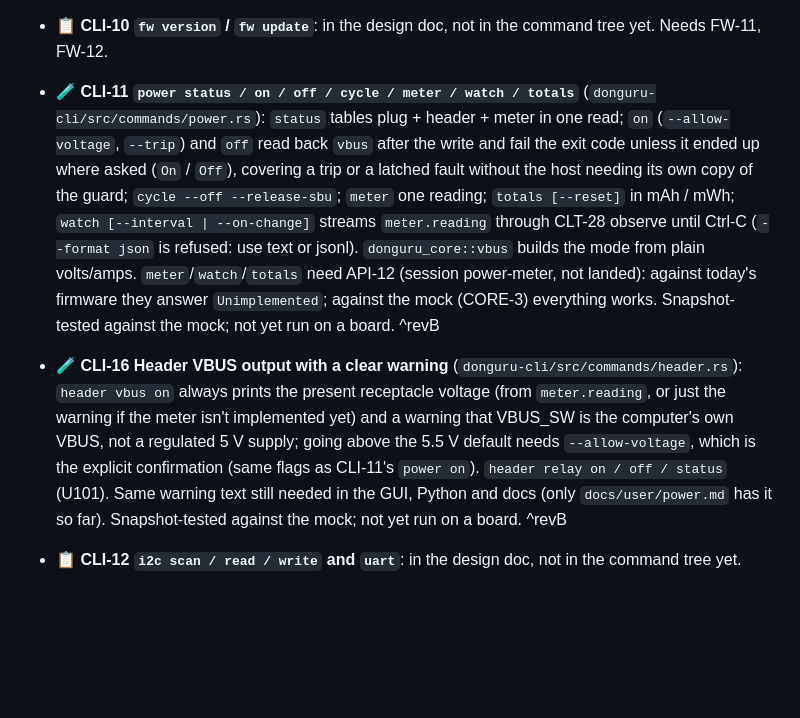
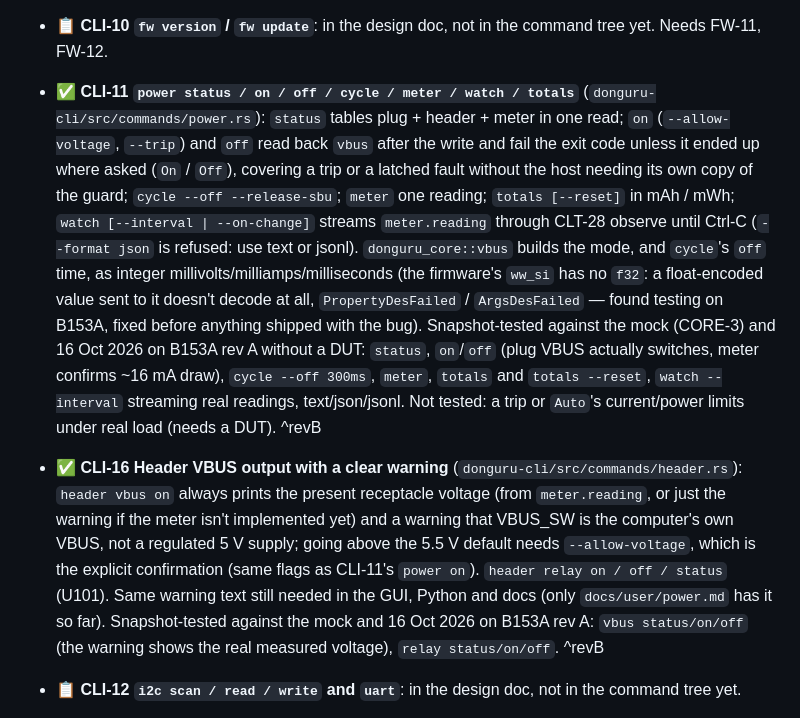
Before and after one commit to vhrdtech/typec_dongle, a Markdown page: FEATURES.md, the part around the change. Drawn GitHub-style; blank space fills up the shorter version.

```diff
--- a/FEATURES.md
+++ b/FEATURES.md
@@ -432,21 +432,25 @@ Last full review: 3 Oct 2026 (commit `c702f0d`, 0.1.0). Built from the code, the
 - ⬜ **CLI-9 `config generate / show / path / validate`**: stub. Layering per the design doc (defaults, system,
   user, project file, `DONGURU_*`, flags).
 - 📋 **CLI-10 `fw version` / `fw update`**: in the design doc, not in the command tree yet. Needs FW-11, FW-12.
-- 🧪 **CLI-11 `power status / on / off / cycle / meter / watch / totals`** (`donguru-cli/src/commands/power.rs`):
+- ✅ **CLI-11 `power status / on / off / cycle / meter / watch / totals`** (`donguru-cli/src/commands/power.rs`):
   `status` tables plug + header + meter in one read; `on` (`--allow-voltage`, `--trip`) and `off` read back `vbus`
   after the write and fail the exit code unless it ended up where asked (`On` / `Off`), covering a trip or a latched
   fault without the host needing its own copy of the guard; `cycle --off --release-sbu`; `meter` one reading;
   `totals [--reset]` in mAh / mWh; `watch [--interval | --on-change]` streams `meter.reading` through CLT-28 observe
-  until Ctrl-C (`--format json` is refused: use text or jsonl). `donguru_core::vbus` builds the mode from plain
-  volts/amps. `meter`/`watch`/`totals` need API-12 (session power-meter, not landed): against today's firmware they
-  answer `Unimplemented`; against the mock (CORE-3) everything works. Snapshot-tested against the mock; not yet run
-  on a board. ^revB
-- 🧪 **CLI-16 Header VBUS output with a clear warning** (`donguru-cli/src/commands/header.rs`): `header vbus on`
+  until Ctrl-C (`--format json` is refused: use text or jsonl). `donguru_core::vbus` builds the mode, and `cycle`'s
+  `off` time, as integer millivolts/milliamps/milliseconds (the firmware's `ww_si` has no `f32`: a float-encoded
+  value sent to it doesn't decode at all, `PropertyDesFailed` / `ArgsDesFailed` — found testing on B153A, fixed
+  before anything shipped with the bug). Snapshot-tested against the mock (CORE-3) and 16 Oct 2026 on B153A rev A
+  without a DUT: `status`, `on`/`off` (plug VBUS actually switches, meter confirms ~16 mA draw), `cycle --off 300ms`,
+  `meter`, `totals` and `totals --reset`, `watch --interval` streaming real readings, text/json/jsonl. Not tested: a
+  trip or `Auto`'s current/power limits under real load (needs a DUT). ^revB
+- ✅ **CLI-16 Header VBUS output with a clear warning** (`donguru-cli/src/commands/header.rs`): `header vbus on`
   always prints the present receptacle voltage (from `meter.reading`, or just the warning if the meter isn't
   implemented yet) and a warning that VBUS_SW is the computer's own VBUS, not a regulated 5 V supply; going above
   the 5.5 V default needs `--allow-voltage`, which is the explicit confirmation (same flags as CLI-11's `power on`).
   `header relay on / off / status` (U101). Same warning text still needed in the GUI, Python and docs (only
-  `docs/user/power.md` has it so far). Snapshot-tested against the mock; not yet run on a board. ^revB
+  `docs/user/power.md` has it so far). Snapshot-tested against the mock and 16 Oct 2026 on B153A rev A: `vbus
+  status/on/off` (the warning shows the real measured voltage), `relay status/on/off`. ^revB
 - 📋 **CLI-12 `i2c scan / read / write` and `uart`**: in the design doc, not in the command tree yet.
 - 🐛 **CLI-13 Exit codes differ from the notes**: `src/exit.rs` has device error = 4, timeout = 5 and no transport
   code; `developer-notes.md` has transport = 4, device = 5, timeout = 6. Decide before anything ships.
```
Also changed, not shown: CHANGELOG.md (+7 -2 lines), HANDOFF.md (deleted, +0 -70 lines).
